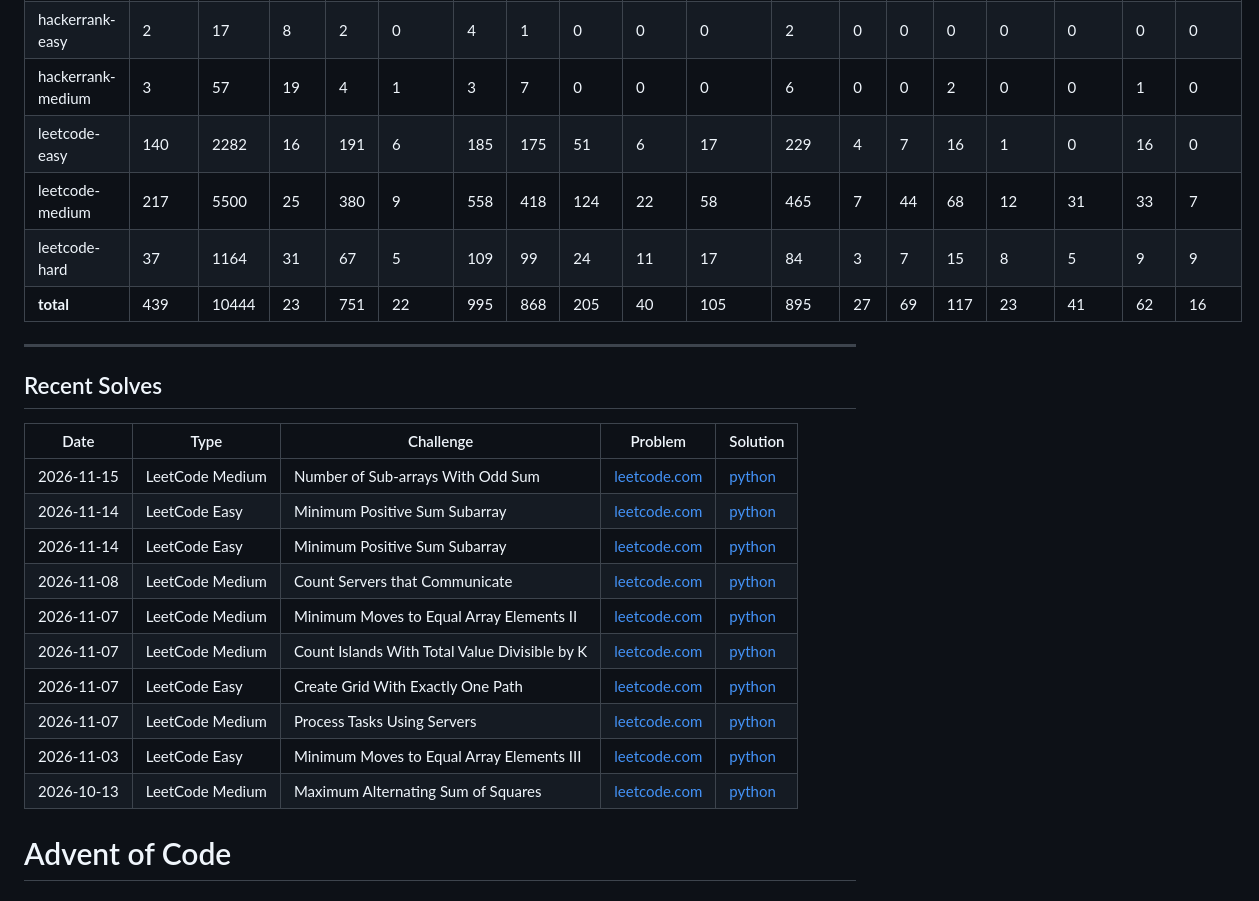
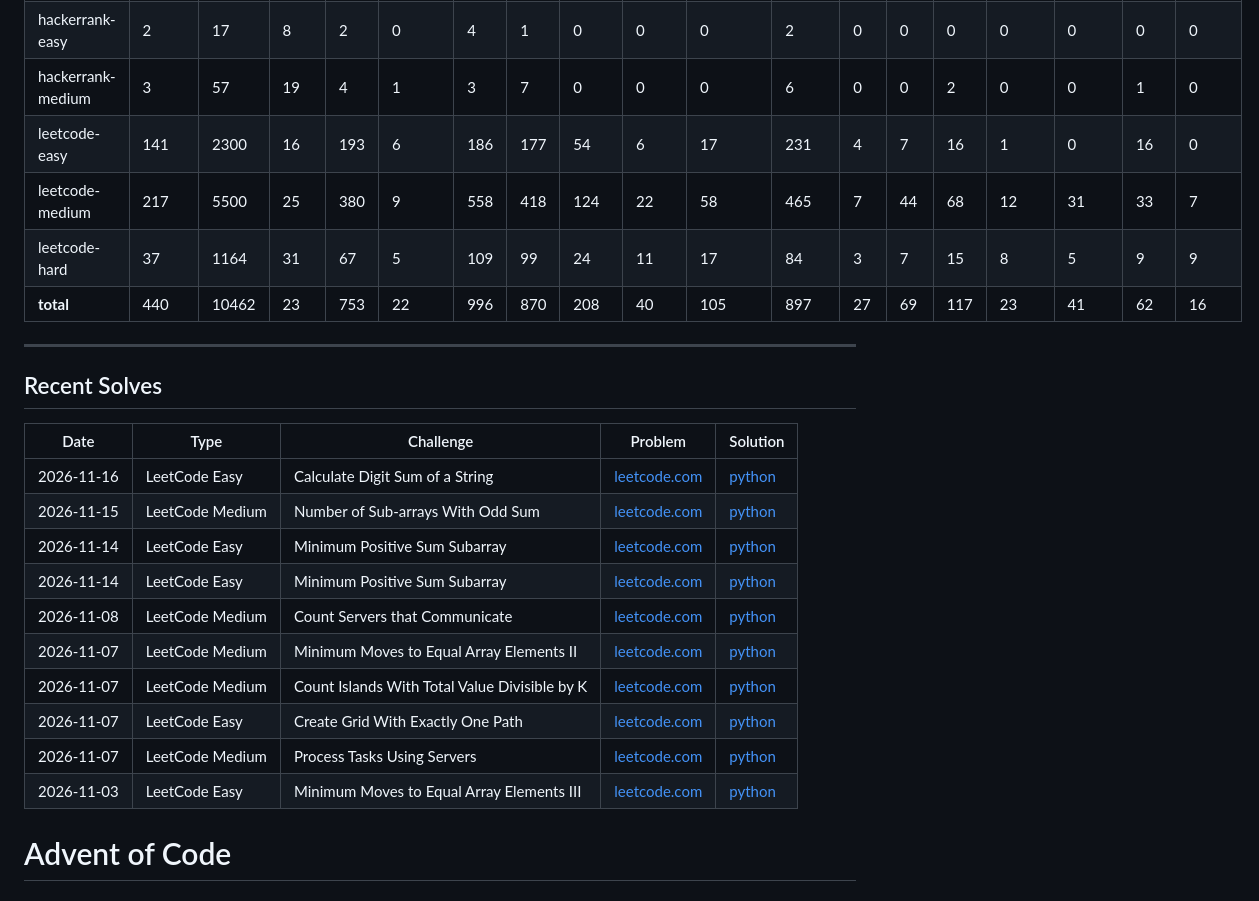
Before and after one commit to florianbuetow/coding-challenges, a Markdown page: README.md, the part around one of its changes. Drawn GitHub-style.

```diff
--- a/README.md
+++ b/README.md
@@ -40,10 +40,10 @@ This repository contains a collection of coding problems solved on various platf
 | deep-ml-medium | 5 | 69 | 13 | 5 | 0 | 1 | 7 | 0 | 0 | 0 | 8 | 2 | 0 | 0 | 0 | 0 | 0 | 0 |
 | hackerrank-easy | 2 | 17 | 8 | 2 | 0 | 4 | 1 | 0 | 0 | 0 | 2 | 0 | 0 | 0 | 0 | 0 | 0 | 0 |
 | hackerrank-medium | 3 | 57 | 19 | 4 | 1 | 3 | 7 | 0 | 0 | 0 | 6 | 0 | 0 | 2 | 0 | 0 | 1 | 0 |
-| leetcode-easy | 140 | 2282 | 16 | 191 | 6 | 185 | 175 | 51 | 6 | 17 | 229 | 4 | 7 | 16 | 1 | 0 | 16 | 0 |
+| leetcode-easy | 141 | 2300 | 16 | 193 | 6 | 186 | 177 | 54 | 6 | 17 | 231 | 4 | 7 | 16 | 1 | 0 | 16 | 0 |
 | leetcode-medium | 217 | 5500 | 25 | 380 | 9 | 558 | 418 | 124 | 22 | 58 | 465 | 7 | 44 | 68 | 12 | 31 | 33 | 7 |
 | leetcode-hard | 37 | 1164 | 31 | 67 | 5 | 109 | 99 | 24 | 11 | 17 | 84 | 3 | 7 | 15 | 8 | 5 | 9 | 9 |
-| **total** | 439 | 10444 | 23 | 751 | 22 | 995 | 868 | 205 | 40 | 105 | 895 | 27 | 69 | 117 | 23 | 41 | 62 | 16 |
+| **total** | 440 | 10462 | 23 | 753 | 22 | 996 | 870 | 208 | 40 | 105 | 897 | 27 | 69 | 117 | 23 | 41 | 62 | 16 |
 
 ---
 
@@ -51,6 +51,7 @@ This repository contains a collection of coding problems solved on various platf
 
 | Date | Type | Challenge | Problem | Solution |
 | --- | --- | --- | --- | --- |
+| 2026-11-16 | LeetCode Easy | Calculate Digit Sum of a String | [leetcode.com](https://leetcode.com/problems/calculate-digit-sum-of-a-string/) | [python](leetcode/easy/2243.%20Calculate%20Digit%20Sum%20of%20a%20String.py) |
 | 2026-11-15 | LeetCode Medium | Number of Sub-arrays With Odd Sum | [leetcode.com](https://leetcode.com/problems/number-of-sub-arrays-with-odd-sum/) | [python](leetcode/medium/1524.%20Number%20of%20Sub-arrays%20With%20Odd%20Sum.py) |
 | 2026-11-14 | LeetCode Easy | Minimum Positive Sum Subarray | [leetcode.com](https://leetcode.com/problems/minimum-positive-sum-subarray/) | [python](leetcode/easy/3364.%20Minimum%20Positive%20Sum%20Subarray.py) |
 | 2026-11-14 | LeetCode Easy | Minimum Positive Sum Subarray | [leetcode.com](https://leetcode.com/problems/minimum-positive-sum-subarray/) | [python](leetcode/easy/3364.%20Minimum%20Positive%20Sum%20Subarray.py) |
@@ -60,7 +61,6 @@ This repository contains a collection of coding problems solved on various platf
 | 2026-11-07 | LeetCode Easy | Create Grid With Exactly One Path | [leetcode.com](https://leetcode.com/problems/create-grid-with-exactly-one-path/) | [python](leetcode/easy/3963.%20Create%20Grid%20With%20Exactly%20One%20Path.py) |
 | 2026-11-07 | LeetCode Medium | Process Tasks Using Servers | [leetcode.com](https://leetcode.com/problems/process-tasks-using-servers/) | [python](leetcode/medium/1882.%20Process%20Tasks%20Using%20Servers.py) |
 | 2026-11-03 | LeetCode Easy | Minimum Moves to Equal Array Elements III | [leetcode.com](https://leetcode.com/problems/minimum-moves-to-equal-array-elements-iii/) | [python](leetcode/easy/3736.%20Minimum%20Moves%20to%20Equal%20Array%20Elements%20III.py) |
-| 2026-10-13 | LeetCode Medium | Maximum Alternating Sum of Squares | [leetcode.com](https://leetcode.com/problems/maximum-alternating-sum-of-squares) | [python](leetcode/medium/3727.%20Maximum%20Alternating%20Sum%20of%20Squares.py) |
 # Advent of Code
 ### 2025
 | Day | Challenge | Time | Space | Problem | Solution |
```
Also changed, not shown: other parts of README.md (+1 -0 lines), CHANGES.md (+1 -1 lines), solutions_growth.png.
